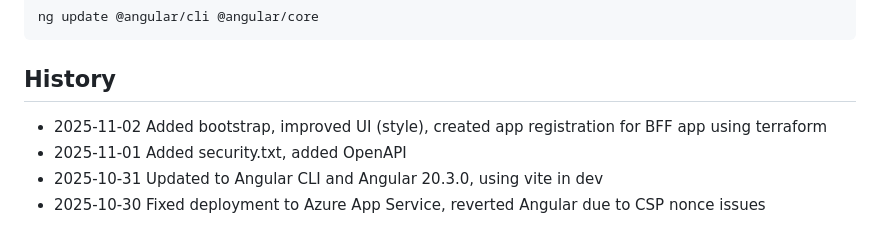
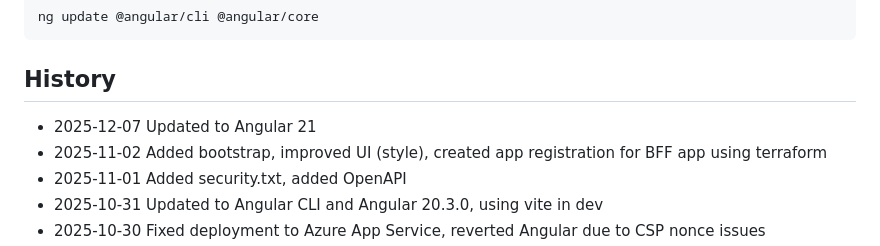
Before and after one commit to secure-web-apps/EndToEndSecurityWeb, a Markdown page: README.md, the part around the change. GitHub-like rendering.

Commit message:
readme Angular 21

```diff
--- a/README.md
+++ b/README.md
@@ -88,6 +88,7 @@ ng update @angular/cli @angular/core
 
 ## History
 
+- 2025-12-07 Updated to Angular 21
 - 2025-11-02 Added bootstrap, improved UI (style), created app registration for BFF app using terraform
 - 2025-11-01 Added security.txt, added OpenAPI
 - 2025-10-31 Updated to Angular CLI and Angular 20.3.0, using vite in dev
```
